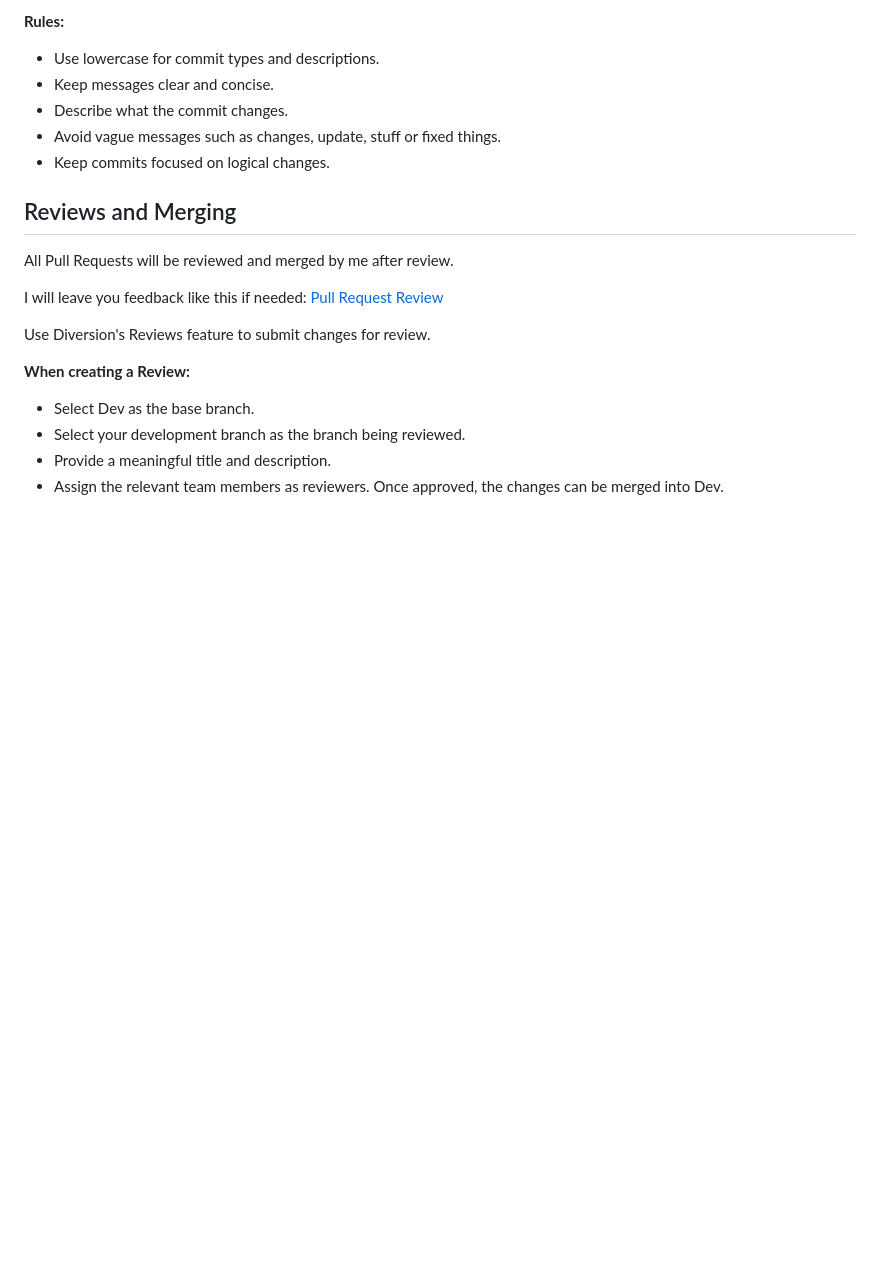
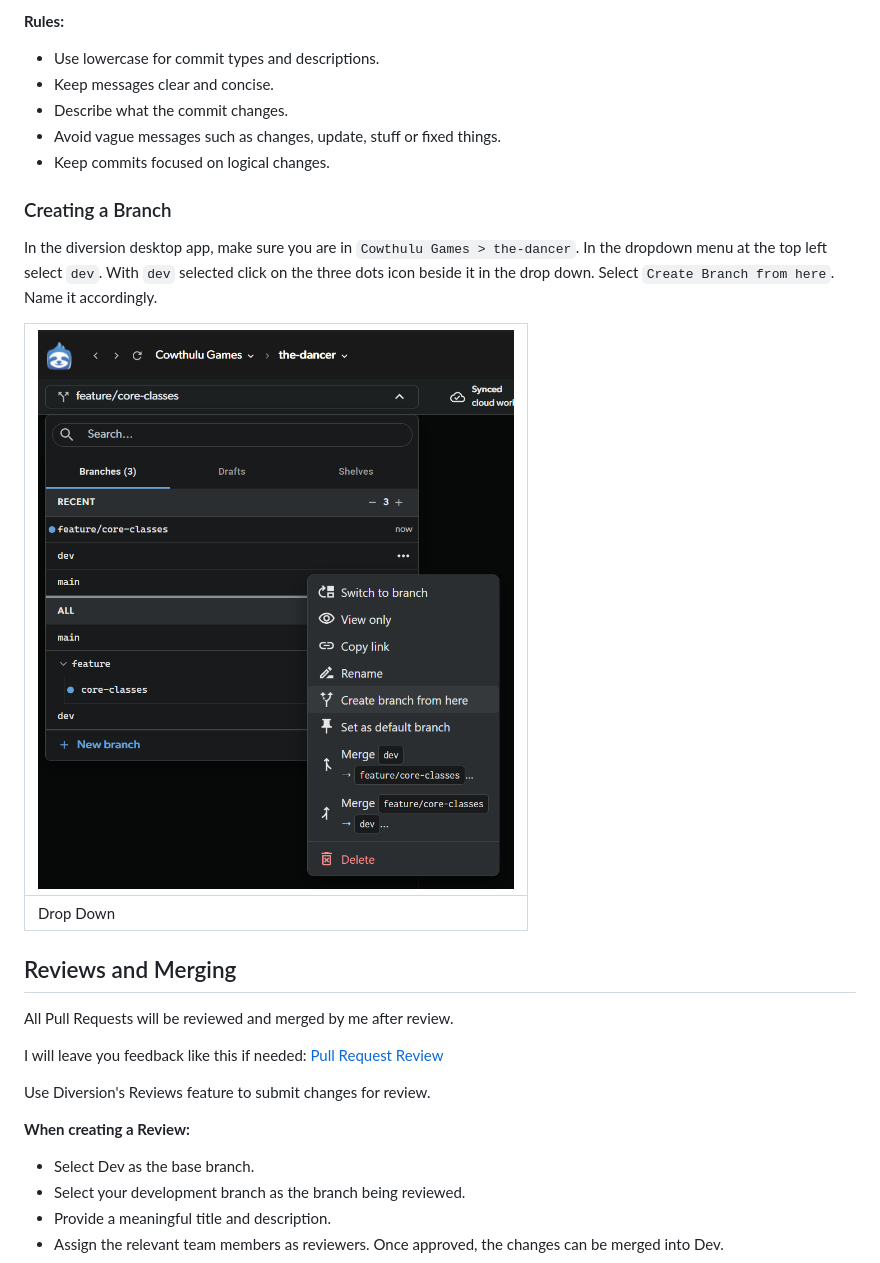
Before and after one commit to SBUplakankus/cowthulu-games-wiki, a Markdown page: docs/guides/version_control.md, the part around the change. GitHub-like rendering; pictures changed too: docs/guides/img/paste_1795643142330.png (added); blank space fills up the shorter version.

Commit message:
docs(guide): Create a Branch Steps

```diff
--- a/docs/guides/version_control.md
+++ b/docs/guides/version_control.md
@@ -113,6 +113,19 @@ Doing this properly is the difference between spending hours / days searching th
 - Avoid vague messages such as changes, update, stuff or fixed things.
 - Keep commits focused on logical changes.
 
+### Creating a Branch
+
+In the diversion desktop app, make sure you are in `Cowthulu Games > the-dancer`.
+In the dropdown menu at the top left select `dev`.
+With `dev` selected click on the three dots icon beside it in the drop down.
+Select `Create Branch from here`.
+Name it accordingly.
+
+
+| ![alt](img/paste_1795643142330.png) |
+| ----------------------------------- |
+| Drop Down                           |
+
 ## Reviews and Merging
 
 All Pull Requests will be reviewed and merged by me after review.
```
